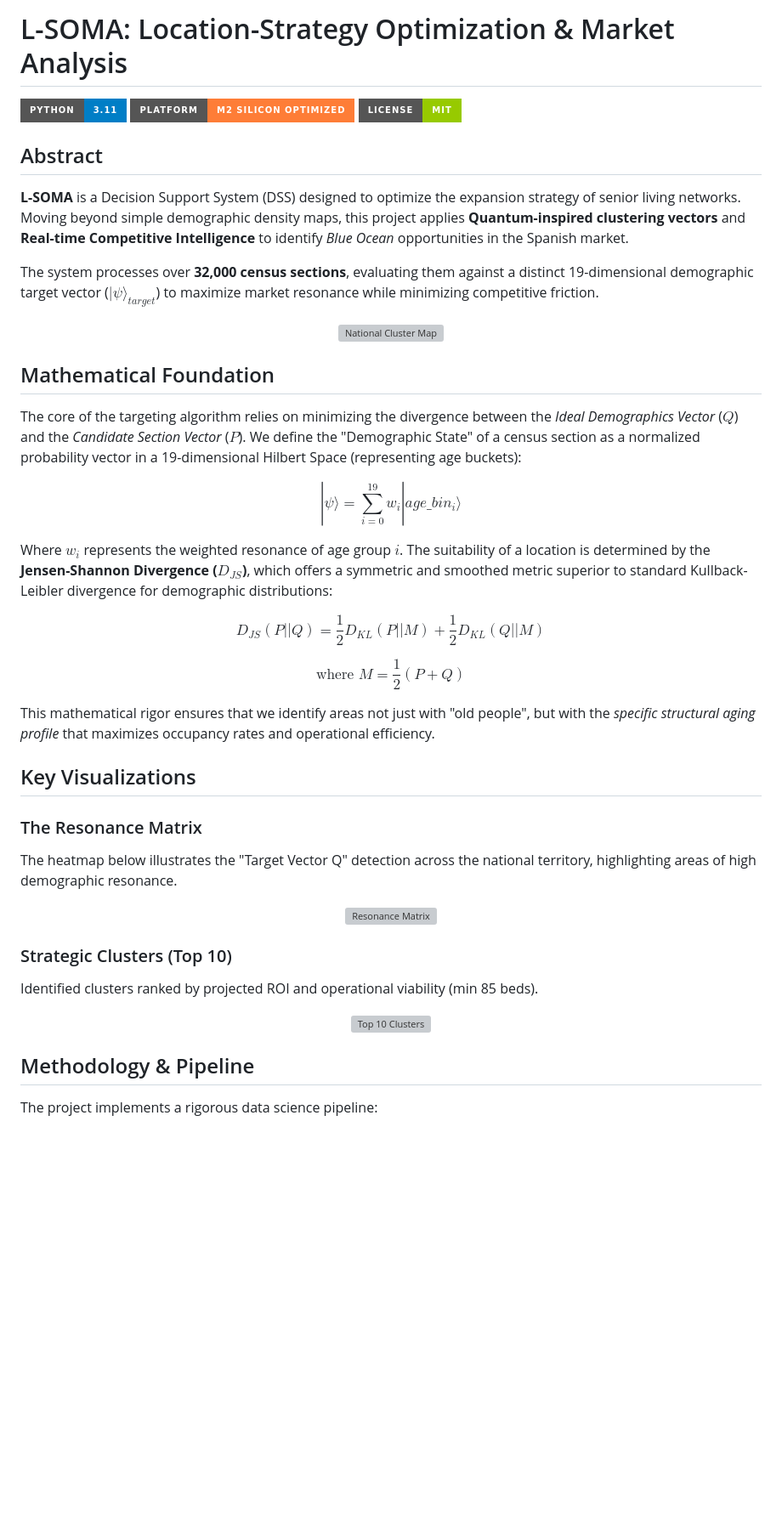
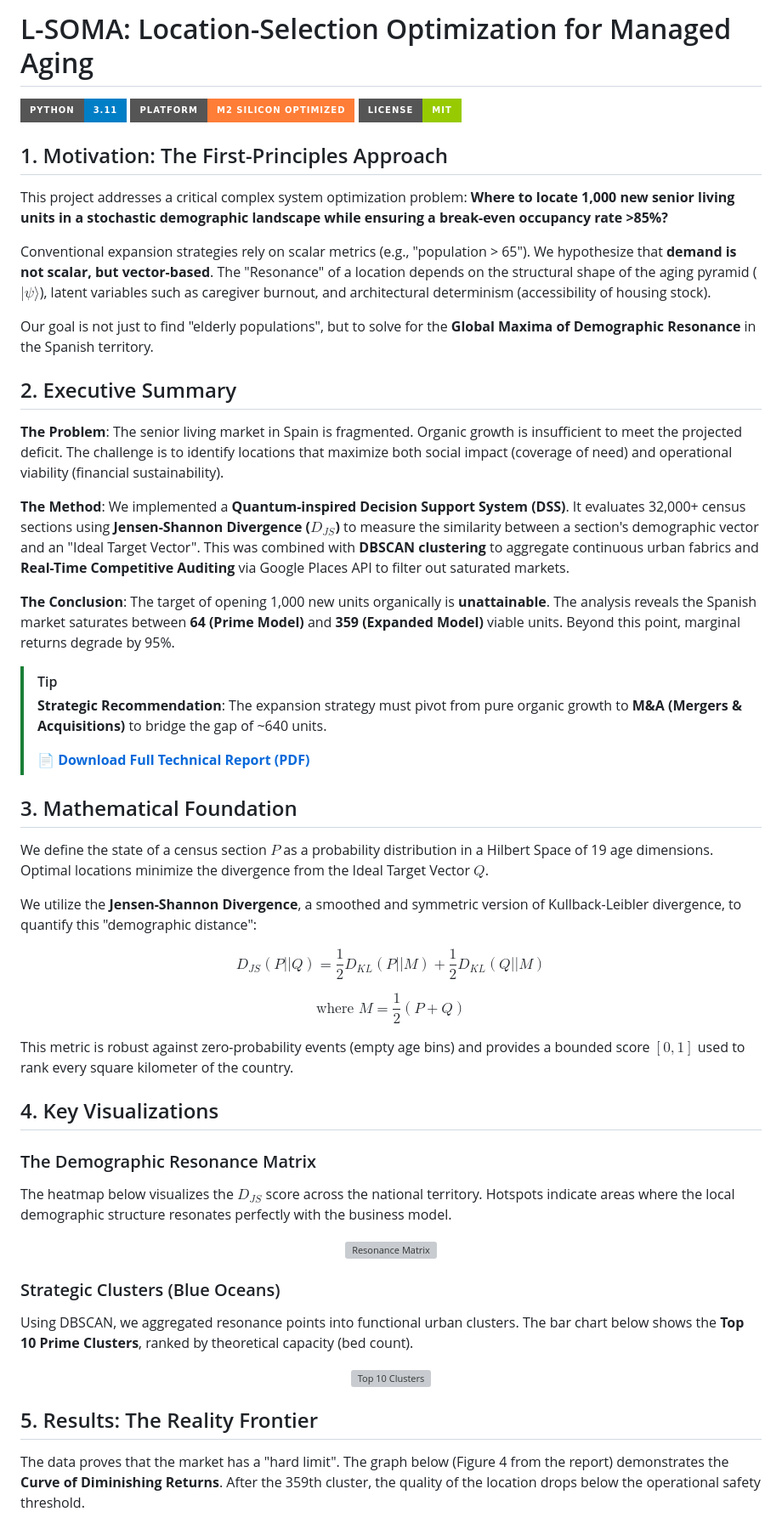
Before and after one commit to jmomjam/lsoma-senior-living-expansion, a Markdown page: README.md, the part around one of its changes. Shown at 85% size. GitHub-like rendering; badges without logos; blank space fills up the shorter version; grey boxes are pictures that could not be loaded.

Commit message:
Docs: Restructure README to White Paper style and add PDF report

```diff
--- a/README.md
+++ b/README.md
@@ -1,34 +1,45 @@
-# L-SOMA: Location-Strategy Optimization & Market Analysis
+# L-SOMA: Location-Selection Optimization for Managed Aging
 
 ![Python 3.11](https://img.shields.io/badge/Python-3.11-blue?style=for-the-badge&logo=python)
 ![Platform](https://img.shields.io/badge/Platform-M2%20Silicon%20Optimized-orange?style=for-the-badge&logo=apple)
 ![License](https://img.shields.io/badge/License-MIT-green?style=for-the-badge)
 
-## Abstract
-**L-SOMA** is a Decision Support System (DSS) designed to optimize the expansion strategy of senior living networks. Moving beyond simple demographic density maps, this project applies **Quantum-inspired clustering vectors** and **Real-time Competitive Intelligence** to identify *Blue Ocean* opportunities in the Spanish market.
+## 1. Motivation: The First-Principles Approach
 
-The system processes over **32,000 census sections**, evaluating them against a distinct 19-dimensional demographic target vector ($|\psi\rangle_{target}$) to maximize market resonance while minimizing competitive friction.
+This project addresses a critical complex system optimization problem: **Where to locate 1,000 new senior living units in a stochastic demographic landscape while ensuring a break-even occupancy rate >85%?**
 
-<p align="center">
-  <img src="assets/mapa_clusters_espana.png" width="80%" alt="National Cluster Map">
-</p>
+Conventional expansion strategies rely on scalar metrics (e.g., "population > 65"). We hypothesize that **demand is not scalar, but vector-based**. The "Resonance" of a location depends on the structural shape of the aging pyramid ($|\psi\rangle$), latent variables such as caregiver burnout, and architectural determinism (accessibility of housing stock).
 
-## Mathematical Foundation
-The core of the targeting algorithm relies on minimizing the divergence between the *Ideal Demographics Vector* ($Q$) and the *Candidate Section Vector* ($P$). We define the "Demographic State" of a census section as a normalized probability vector in a 19-dimensional Hilbert Space (representing age buckets):
+Our goal is not just to find "elderly populations", but to solve for the **Global Maxima of Demographic Resonance** in the Spanish territory.
 
-$$ |\psi\rangle = \sum_{i=0}^{19} w_i |age\_bin_i\rangle $$
+## 2. Executive Summary
 
-Where $w_i$ represents the weighted resonance of age group $i$. The suitability of a location is determined by the **Jensen-Shannon Divergence ($D_{JS}$)**, which offers a symmetric and smoothed metric superior to standard Kullback-Leibler divergence for demographic distributions:
+**The Problem**: The senior living market in Spain is fragmented. Organic growth is insufficient to meet the projected deficit. The challenge is to identify locations that maximize both social impact (coverage of need) and operational viability (financial sustainability).
+
+**The Method**: We implemented a **Quantum-inspired Decision Support System (DSS)**. It evaluates 32,000+ census sections using **Jensen-Shannon Divergence ($D_{JS}$)** to measure the similarity between a section's demographic vector and an "Ideal Target Vector". This was combined with **DBSCAN clustering** to aggregate continuous urban fabrics and **Real-Time Competitive Auditing** via Google Places API to filter out saturated markets.
+
+**The Conclusion**: The target of opening 1,000 new units organically is **unattainable**. The analysis reveals the Spanish market saturates between **64 (Prime Model)** and **359 (Expanded Model)** viable units. Beyond this point, marginal returns degrade by 95%.
+
+> [!TIP]
+> **Strategic Recommendation**: The expansion strategy must pivot from pure organic growth to **M&A (Mergers & Acquisitions)** to bridge the gap of ~640 units.
+>
+> [📄 **Download Full Technical Report (PDF)**](docs/informe_lsoma.pdf)
+
+## 3. Mathematical Foundation
+
+We define the state of a census section $P$ as a probability distribution in a Hilbert Space of 19 age dimensions. Optimal locations minimize the divergence from the Ideal Target Vector $Q$.
+
+We utilize the **Jensen-Shannon Divergence**, a smoothed and symmetric version of Kullback-Leibler divergence, to quantify this "demographic distance":
 
 $$ D_{JS}(P || Q) = \frac{1}{2} D_{KL}(P || M) + \frac{1}{2} D_{KL}(Q || M) $$
 
 $$ \text{where } M = \frac{1}{2}(P + Q) $$
 
-This mathematical rigor ensures that we identify areas not just with "old people", but with the *specific structural aging profile* that maximizes occupancy rates and operational efficiency.
+This metric is robust against zero-probability events (empty age bins) and provides a bounded score $[0, 1]$ used to rank every square kilometer of the country.
 
-## Key Visualizations
+## 4. Key Visualizations
 
-### The Resonance Matrix
-The heatmap below illustrates the "Target Vector Q" detection across the national territory, highlighting areas of high demographic resonance.
+### The Demographic Resonance Matrix
+The heatmap below visualizes the $D_{JS}$ score across the national territory. Hotspots indicate areas where the local demographic structure resonates perfectly with the business model.
 
 <p align="center">
@@ -36,6 +47,6 @@ The heatmap below illustrates the "Target Vector Q" detection across the nationa
 </p>
 
-### Strategic Clusters (Top 10)
-Identified clusters ranked by projected ROI and operational viability (min 85 beds).
+### Strategic Clusters (Blue Oceans)
+Using DBSCAN, we aggregated resonance points into functional urban clusters. The bar chart below shows the **Top 10 Prime Clusters**, ranked by theoretical capacity (bed count).
 
 <p align="center">
@@ -43,6 +54,6 @@ Identified clusters ranked by projected ROI and operational viability (min 85 be
 </p>
 
-## Methodology & Pipeline
+## 5. Results: The Reality Frontier
 
-The project implements a rigorous data science pipeline:
+The data proves that the market has a "hard limit". The graph below (Figure 4 from the report) demonstrates the **Curve of Diminishing Returns**. After the 359th cluster, the quality of the location drops below the operational safety threshold.
 
```
Also changed, not shown: other parts of README.md (+15 -23 lines).
